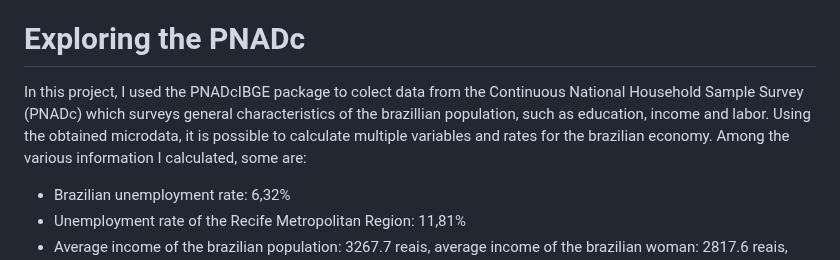
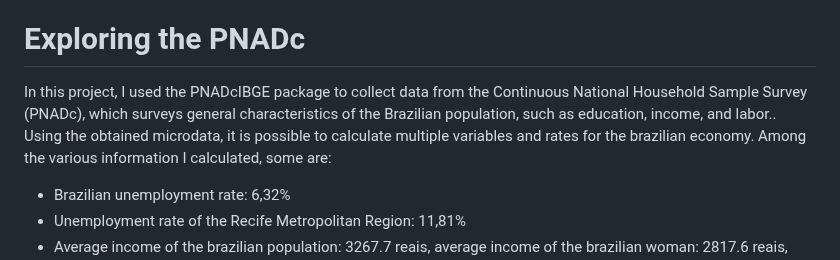
Before and after one commit to Danieldnv/portfolio_english, a Markdown page: README.md, the part around the change. Drawn GitHub-style.

```diff
--- a/README.md
+++ b/README.md
@@ -3,7 +3,7 @@
 I have listed below a few projects I have completed using R, Python, and LaTeX. *More projects can be found [here]().*
 
 # Exploring the PNADc
-In this project, I used the PNADcIBGE package to colect data from the Continuous National Household Sample Survey (PNADc) which surveys general characteristics of the brazillian population, such as education, income and labor. Using the obtained microdata, it is possible to calculate multiple variables and rates for the brazilian economy. Among the various information I calculated, some are:
+ In this project, I used the PNADcIBGE package to collect data from the Continuous National Household Sample Survey (PNADc), which surveys general characteristics of the Brazilian population, such as education, income, and labor.. Using the obtained microdata, it is possible to calculate multiple variables and rates for the brazilian economy. Among the various information I calculated, some are:
 * Brazilian unemployment rate: 6,32%
 * Unemployment rate of the Recife Metropolitan Region: 11,81%
 * Average income of the brazilian population: 3267.7 reais, average income of the brazilian woman: 2817.6 reais, average income of the brazilian man: 3605.2 reais and the average income of the black woman in the state of Pernambuco: 2151.2 reais.
```
